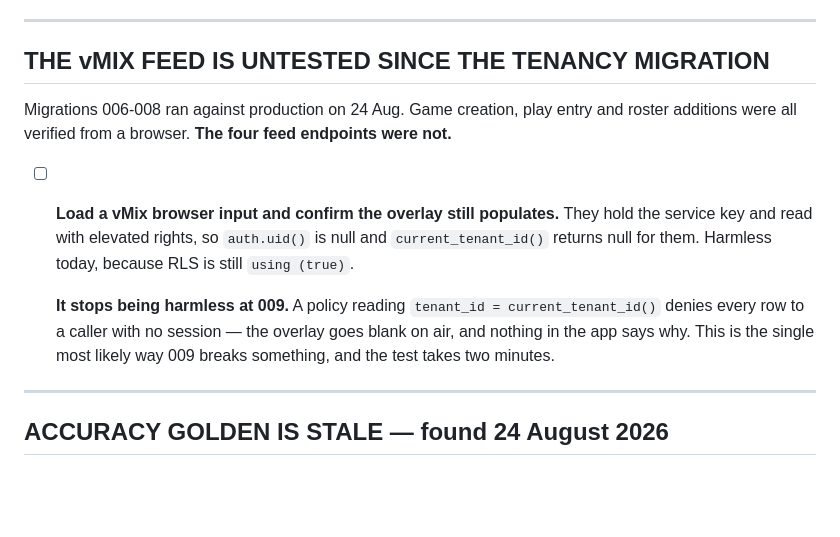
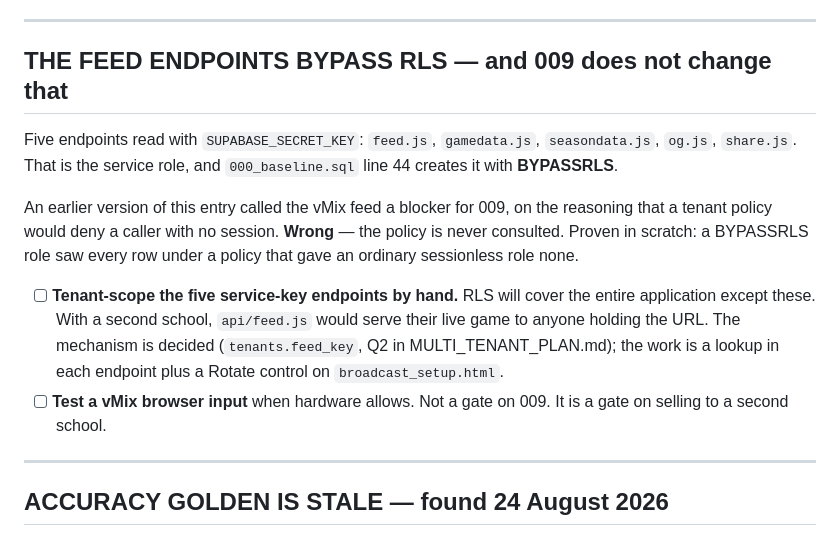
Before and after one commit to HUNTERGAMES69/statchat, a Markdown page: TODO.md, the part around the change. GitHub-like rendering; blank space fills up the shorter version.

```diff
--- a/TODO.md
+++ b/TODO.md
@@ -2993,22 +2993,26 @@ Three layout faults fixed, reasoning in PROJECT_NOTES:
 
 ---
 
-## THE vMIX FEED IS UNTESTED SINCE THE TENANCY MIGRATION
-
-Migrations 006-008 ran against production on 24 Aug. Game creation, play
-entry and roster additions were all verified from a browser. **The four
-feed endpoints were not.**
-
-- [ ] **Load a vMix browser input and confirm the overlay still
-  populates.** They hold the service key and read with elevated rights,
-  so `auth.uid()` is null and `current_tenant_id()` returns null for
-  them. Harmless today, because RLS is still `using (true)`.
-
-  **It stops being harmless at 009.** A policy reading `tenant_id =
-  current_tenant_id()` denies every row to a caller with no session —
-  the overlay goes blank on air, and nothing in the app says why. This
-  is the single most likely way 009 breaks something, and the test takes
-  two minutes.
+## THE FEED ENDPOINTS BYPASS RLS — and 009 does not change that
+
+Five endpoints read with `SUPABASE_SECRET_KEY`: `feed.js`, `gamedata.js`,
+`seasondata.js`, `og.js`, `share.js`. That is the service role, and
+`000_baseline.sql` line 44 creates it with **BYPASSRLS**.
+
+An earlier version of this entry called the vMix feed a blocker for 009,
+on the reasoning that a tenant policy would deny a caller with no
+session. **Wrong** — the policy is never consulted. Proven in scratch: a
+BYPASSRLS role saw every row under a policy that gave an ordinary
+sessionless role none.
+
+- [ ] **Tenant-scope the five service-key endpoints by hand.** RLS will
+  cover the entire application except these. With a second school,
+  `api/feed.js` would serve their live game to anyone holding the URL.
+  The mechanism is decided (`tenants.feed_key`, Q2 in
+  MULTI_TENANT_PLAN.md); the work is a lookup in each endpoint plus a
+  Rotate control on `broadcast_setup.html`.
+- [ ] **Test a vMix browser input** when hardware allows. Not a gate on
+  009. It is a gate on selling to a second school.
 
 ---
 
```
Also changed, not shown: MULTI_TENANT_PLAN.md (+32 -9 lines).
